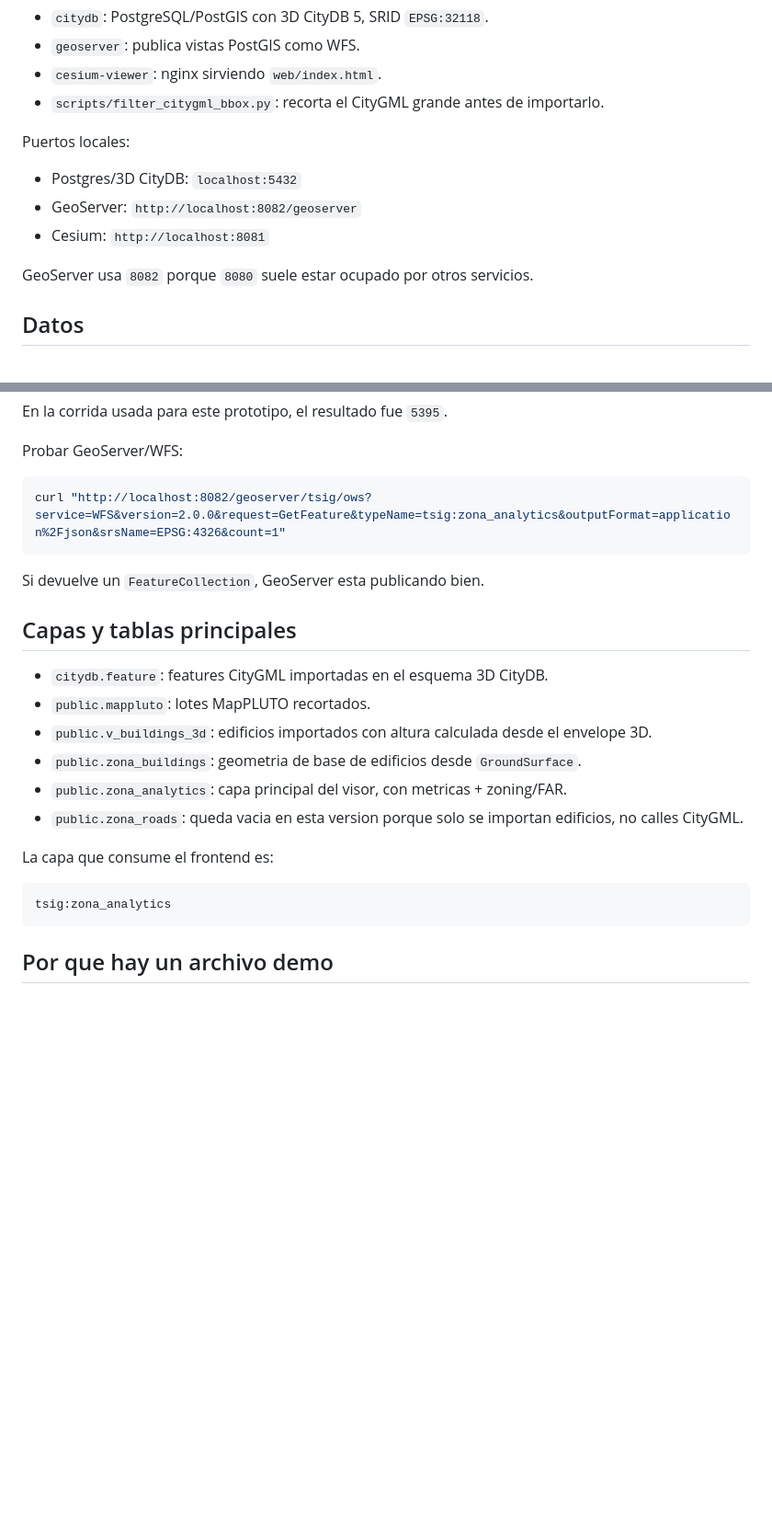
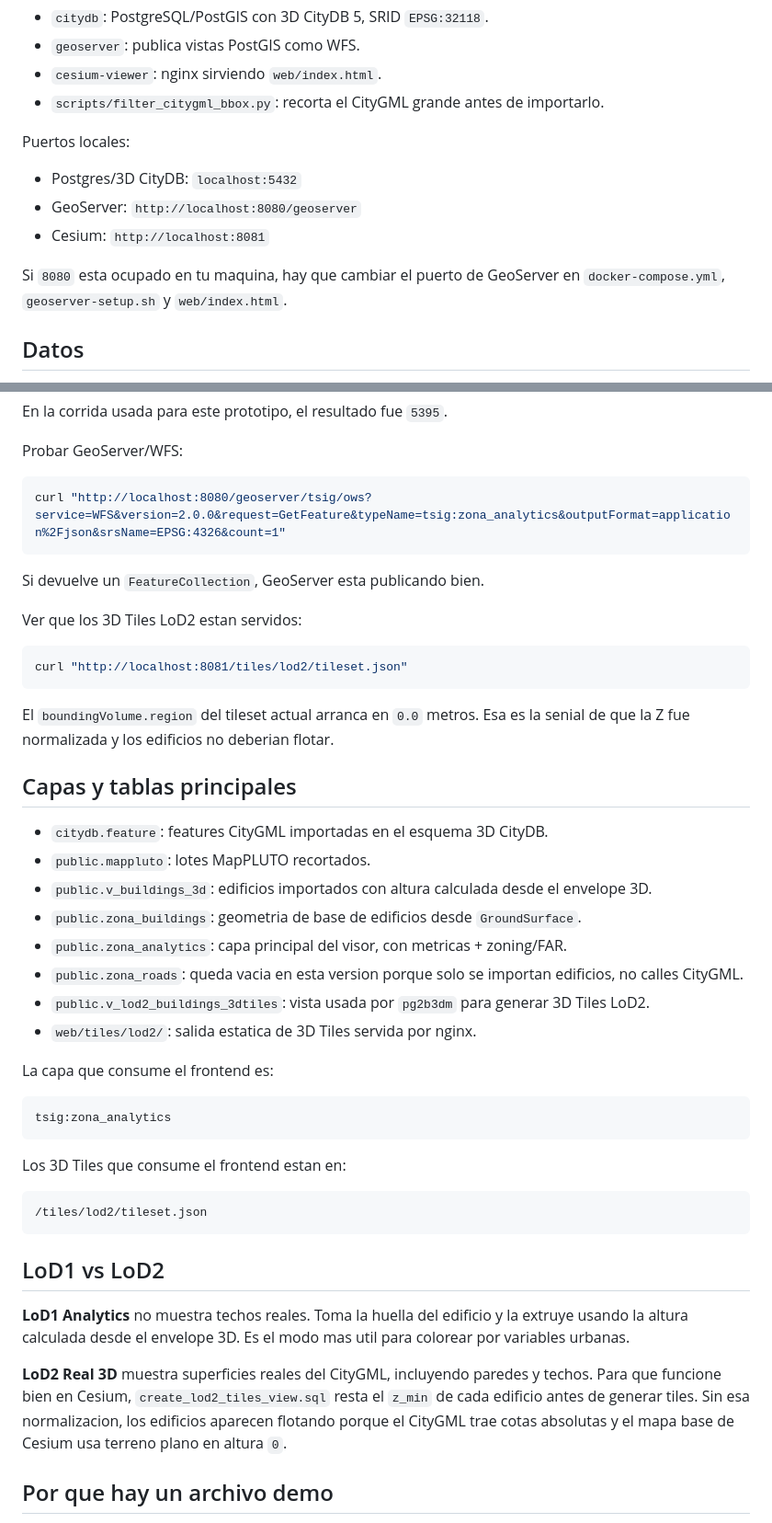
Before and after one commit to MichelGuerrero04/lab, a Markdown page: README.md, 2 parts joined by grey strips. Shown at 92% size. GitHub-like rendering; blank space fills up the shorter version.

Commit message:
feat: update README.md

````diff
--- a/README.md
+++ b/README.md
@@ -30,10 +49,10 @@ http://localhost:8081
 Puertos locales:
 
 - Postgres/3D CityDB: `localhost:5432`
-- GeoServer: `http://localhost:8082/geoserver`
+- GeoServer: `http://localhost:8080/geoserver`
 - Cesium: `http://localhost:8081`
 
-GeoServer usa `8082` porque `8080` suele estar ocupado por otros servicios.
+Si `8080` esta ocupado en tu maquina, hay que cambiar el puerto de GeoServer en `docker-compose.yml`, `geoserver-setup.sh` y `web/index.html`.
 
 ## Datos
 
@@ -141,10 +162,18 @@ En la corrida usada para este prototipo, el resultado fue `5395`.
 Probar GeoServer/WFS:
 
 ```bash
-curl "http://localhost:8082/geoserver/tsig/ows?service=WFS&version=2.0.0&request=GetFeature&typeName=tsig:zona_analytics&outputFormat=application%2Fjson&srsName=EPSG:4326&count=1"
+curl "http://localhost:8080/geoserver/tsig/ows?service=WFS&version=2.0.0&request=GetFeature&typeName=tsig:zona_analytics&outputFormat=application%2Fjson&srsName=EPSG:4326&count=1"
 ```
 
 Si devuelve un `FeatureCollection`, GeoServer esta publicando bien.
+
+Ver que los 3D Tiles LoD2 estan servidos:
+
+```bash
+curl "http://localhost:8081/tiles/lod2/tileset.json"
+```
+
+El `boundingVolume.region` del tileset actual arranca en `0.0` metros. Esa es la senial de que la Z fue normalizada y los edificios no deberian flotar.
 
 ## Capas y tablas principales
 
@@ -154,12 +183,26 @@ Si devuelve un `FeatureCollection`, GeoServer esta publicando bien.
 - `public.zona_buildings`: geometria de base de edificios desde `GroundSurface`.
 - `public.zona_analytics`: capa principal del visor, con metricas + zoning/FAR.
 - `public.zona_roads`: queda vacia en esta version porque solo se importan edificios, no calles CityGML.
+- `public.v_lod2_buildings_3dtiles`: vista usada por `pg2b3dm` para generar 3D Tiles LoD2.
+- `web/tiles/lod2/`: salida estatica de 3D Tiles servida por nginx.
 
 La capa que consume el frontend es:
 
 ```text
 tsig:zona_analytics
 ```
+
+Los 3D Tiles que consume el frontend estan en:
+
+```text
+/tiles/lod2/tileset.json
+```
+
+## LoD1 vs LoD2
+
+**LoD1 Analytics** no muestra techos reales. Toma la huella del edificio y la extruye usando la altura calculada desde el envelope 3D. Es el modo mas util para colorear por variables urbanas.
+
+**LoD2 Real 3D** muestra superficies reales del CityGML, incluyendo paredes y techos. Para que funcione bien en Cesium, `create_lod2_tiles_view.sql` resta el `z_min` de cada edificio antes de generar tiles. Sin esa normalizacion, los edificios aparecen flotando porque el CityGML trae cotas absolutas y el mapa base de Cesium usa terreno plano en altura `0`.
 
 ## Por que hay un archivo demo
 
````
Also changed, not shown: other parts of README.md (+25 -2 lines).
